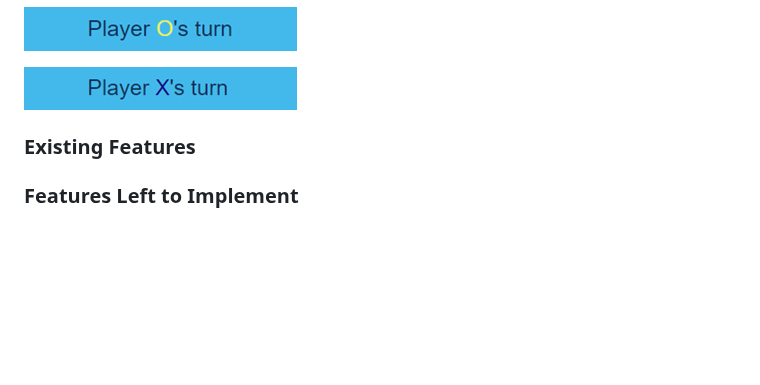
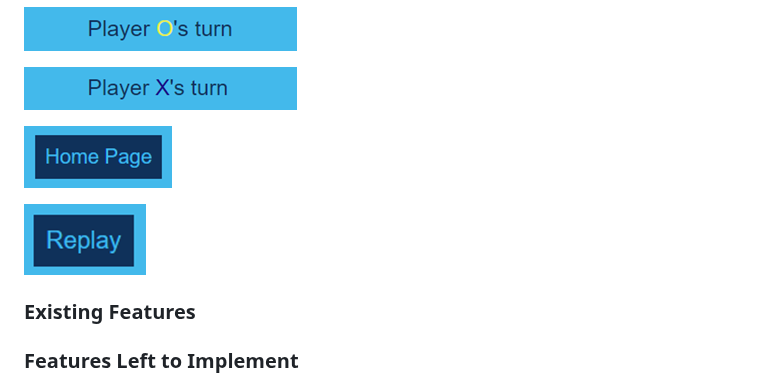
Before and after one commit to helsbels-del/Noughts-Crosses, a Markdown page: README.md, the part around the change. GitHub-like rendering; blank space fills up the shorter version.

Commit message:
Feat: Add more content to readme

```diff
--- a/README.md
+++ b/README.md
@@ -64,6 +64,11 @@ Players area
 
 ![players-areaX](assets/images/players-areaX.png)
 
+![home page button](assets/images/homePagebtn.png)
+
+![replay button](assets/images/replayButton.png)
+
+
 
 ### Existing Features
 
```
